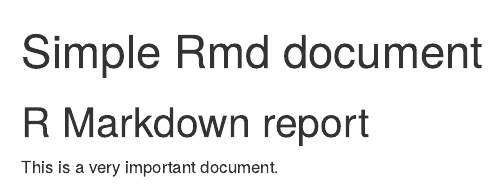
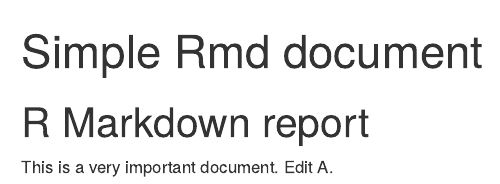
Before and after one commit to marcosnav/rmarkdown-sample, an R Markdown document (publishable/sample.Rmd): the page in a window 1100 px wide, from its top. Rendered offline with R 4.5, knitr and Pandoc, with nearby package versions.

Commit message:
Edit A - testing

```diff
--- a/publishable/sample.Rmd
+++ b/publishable/sample.Rmd
@@ -5,4 +5,4 @@ output: html_document
 
 # R Markdown report
 
-This is a very important document.
+This is a very important document. Edit A.
```
Also changed, not shown: sample.Rmd (+1 -1 lines).
